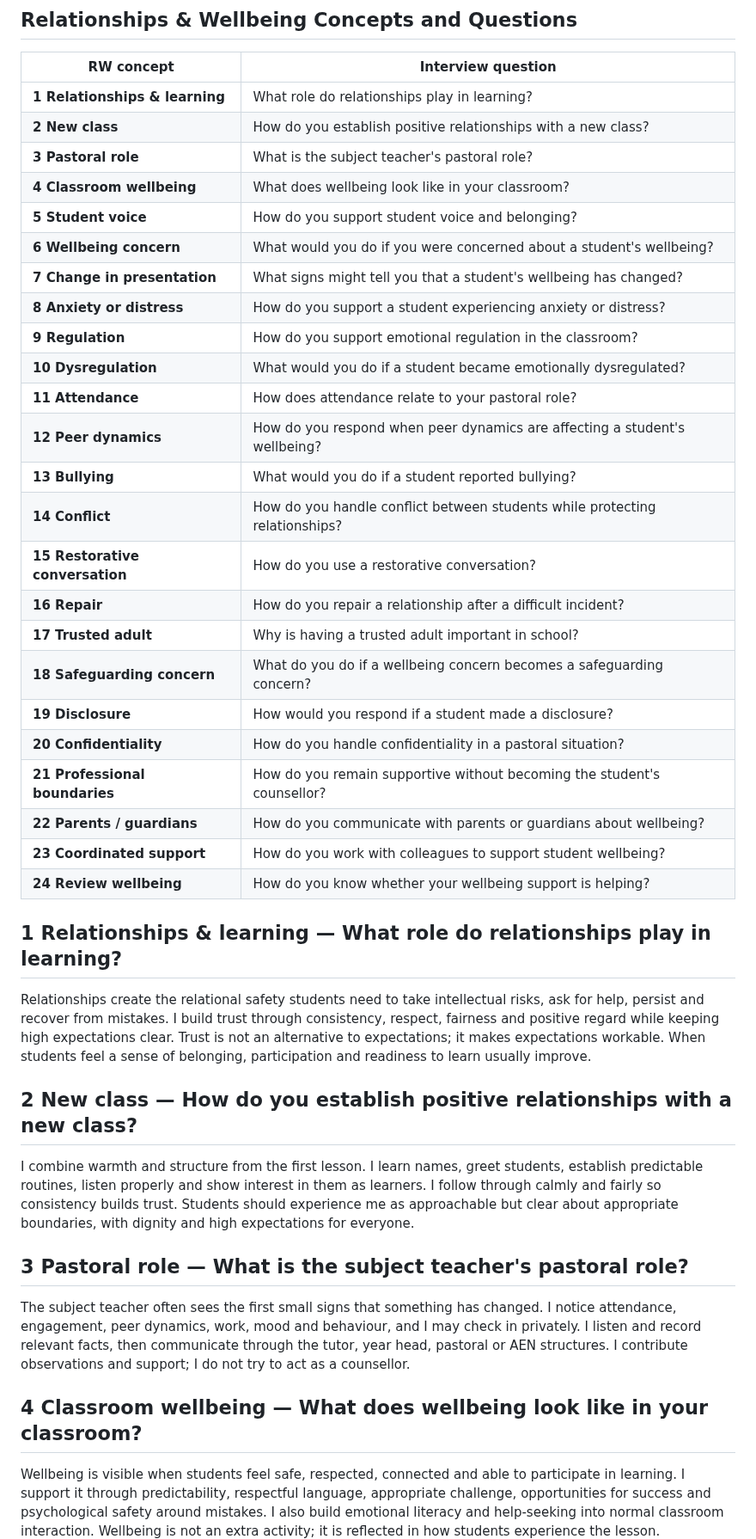
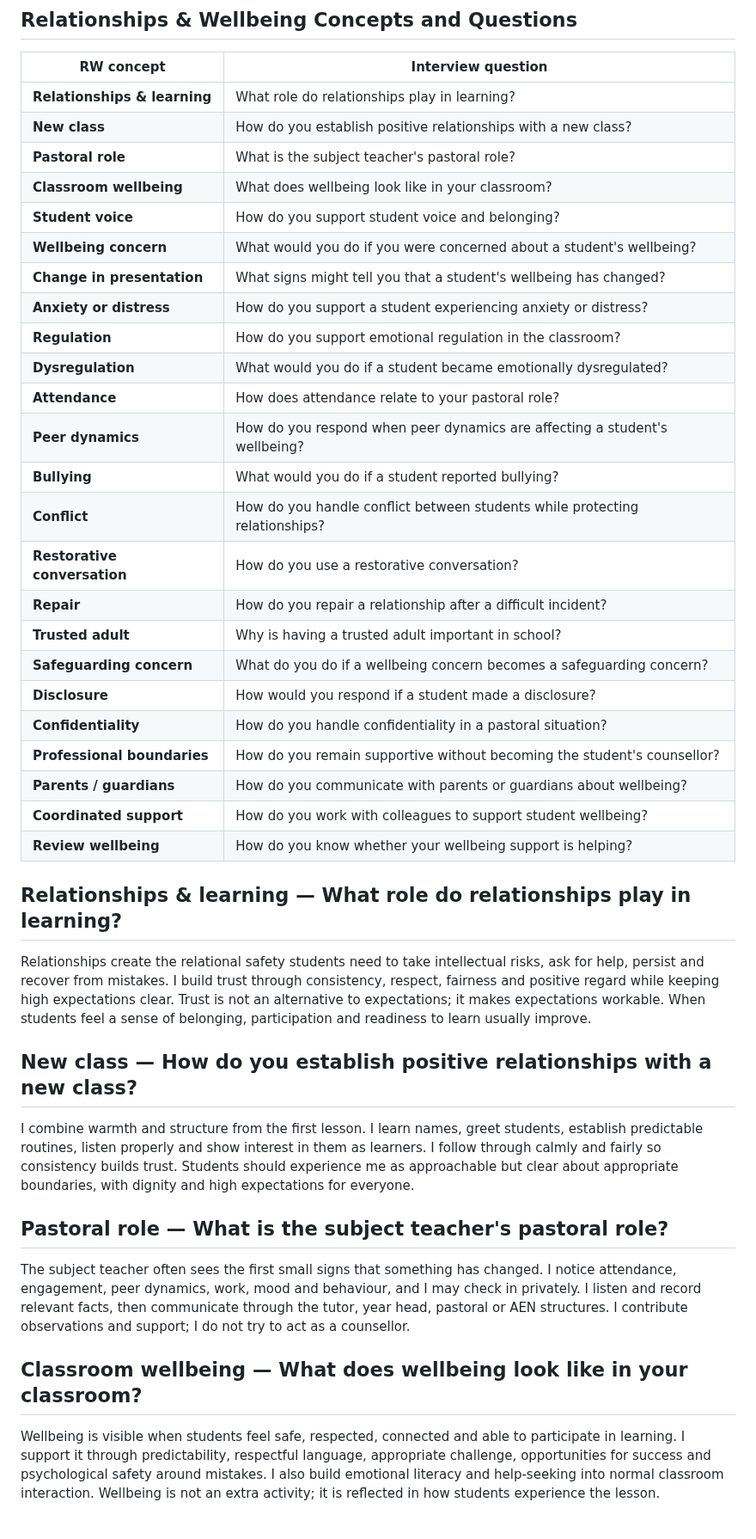
Before and after one commit to ronandownes/education, a Markdown page: _includes/rw-interview-1.md, the part around one of its changes. Shown at 86% size. GitHub-like rendering; blank space fills up the shorter version.

```diff
--- a/_includes/rw-interview-1.md
+++ b/_includes/rw-interview-1.md
@@ -18,40 +18,40 @@
 
 | **RW concept** | **Interview question** |
 |---|---|
-| **1 Relationships & learning** | What role do relationships play in learning? |
-| **2 New class** | How do you establish positive relationships with a new class? |
-| **3 Pastoral role** | What is the subject teacher's pastoral role? |
-| **4 Classroom wellbeing** | What does wellbeing look like in your classroom? |
-| **5 Student voice** | How do you support student voice and belonging? |
-| **6 Wellbeing concern** | What would you do if you were concerned about a student's wellbeing? |
-| **7 Change in presentation** | What signs might tell you that a student's wellbeing has changed? |
-| **8 Anxiety or distress** | How do you support a student experiencing anxiety or distress? |
-| **9 Regulation** | How do you support emotional regulation in the classroom? |
-| **10 Dysregulation** | What would you do if a student became emotionally dysregulated? |
-| **11 Attendance** | How does attendance relate to your pastoral role? |
-| **12 Peer dynamics** | How do you respond when peer dynamics are affecting a student's wellbeing? |
-| **13 Bullying** | What would you do if a student reported bullying? |
-| **14 Conflict** | How do you handle conflict between students while protecting relationships? |
-| **15 Restorative conversation** | How do you use a restorative conversation? |
-| **16 Repair** | How do you repair a relationship after a difficult incident? |
-| **17 Trusted adult** | Why is having a trusted adult important in school? |
-| **18 Safeguarding concern** | What do you do if a wellbeing concern becomes a safeguarding concern? |
-| **19 Disclosure** | How would you respond if a student made a disclosure? |
-| **20 Confidentiality** | How do you handle confidentiality in a pastoral situation? |
-| **21 Professional boundaries** | How do you remain supportive without becoming the student's counsellor? |
-| **22 Parents / guardians** | How do you communicate with parents or guardians about wellbeing? |
-| **23 Coordinated support** | How do you work with colleagues to support student wellbeing? |
-| **24 Review wellbeing** | How do you know whether your wellbeing support is helping? |
+| **Relationships & learning** | What role do relationships play in learning? |
+| **New class** | How do you establish positive relationships with a new class? |
+| **Pastoral role** | What is the subject teacher's pastoral role? |
+| **Classroom wellbeing** | What does wellbeing look like in your classroom? |
+| **Student voice** | How do you support student voice and belonging? |
+| **Wellbeing concern** | What would you do if you were concerned about a student's wellbeing? |
+| **Change in presentation** | What signs might tell you that a student's wellbeing has changed? |
+| **Anxiety or distress** | How do you support a student experiencing anxiety or distress? |
+| **Regulation** | How do you support emotional regulation in the classroom? |
+| **Dysregulation** | What would you do if a student became emotionally dysregulated? |
+| **Attendance** | How does attendance relate to your pastoral role? |
+| **Peer dynamics** | How do you respond when peer dynamics are affecting a student's wellbeing? |
+| **Bullying** | What would you do if a student reported bullying? |
+| **Conflict** | How do you handle conflict between students while protecting relationships? |
+| **Restorative conversation** | How do you use a restorative conversation? |
+| **Repair** | How do you repair a relationship after a difficult incident? |
+| **Trusted adult** | Why is having a trusted adult important in school? |
+| **Safeguarding concern** | What do you do if a wellbeing concern becomes a safeguarding concern? |
+| **Disclosure** | How would you respond if a student made a disclosure? |
+| **Confidentiality** | How do you handle confidentiality in a pastoral situation? |
+| **Professional boundaries** | How do you remain supportive without becoming the student's counsellor? |
+| **Parents / guardians** | How do you communicate with parents or guardians about wellbeing? |
+| **Coordinated support** | How do you work with colleagues to support student wellbeing? |
+| **Review wellbeing** | How do you know whether your wellbeing support is helping? |
 
-## 1 Relationships & learning — What role do relationships play in learning?
+## Relationships & learning — What role do relationships play in learning?
 Relationships create the relational safety students need to take intellectual risks, ask for help, persist and recover from mistakes. I build trust through consistency, respect, fairness and positive regard while keeping high expectations clear. Trust is not an alternative to expectations; it makes expectations workable. When students feel a sense of belonging, participation and readiness to learn usually improve.
 
-## 2 New class — How do you establish positive relationships with a new class?
+## New class — How do you establish positive relationships with a new class?
 I combine warmth and structure from the first lesson. I learn names, greet students, establish predictable routines, listen properly and show interest in them as learners. I follow through calmly and fairly so consistency builds trust. Students should experience me as approachable but clear about appropriate boundaries, with dignity and high expectations for everyone.
 
-## 3 Pastoral role — What is the subject teacher's pastoral role?
+## Pastoral role — What is the subject teacher's pastoral role?
 The subject teacher often sees the first small signs that something has changed. I notice attendance, engagement, peer dynamics, work, mood and behaviour, and I may check in privately. I listen and record relevant facts, then communicate through the tutor, year head, pastoral or AEN structures. I contribute observations and support; I do not try to act as a counsellor.
 
-## 4 Classroom wellbeing — What does wellbeing look like in your classroom?
+## Classroom wellbeing — What does wellbeing look like in your classroom?
 Wellbeing is visible when students feel safe, respected, connected and able to participate in learning. I support it through predictability, respectful language, appropriate challenge, opportunities for success and psychological safety around mistakes. I also build emotional literacy and help-seeking into normal classroom interaction. Wellbeing is not an extra activity; it is reflected in how students experience the lesson.
 
```
Also changed, not shown: other parts of _includes/rw-interview-1.md (+4 -4 lines).
